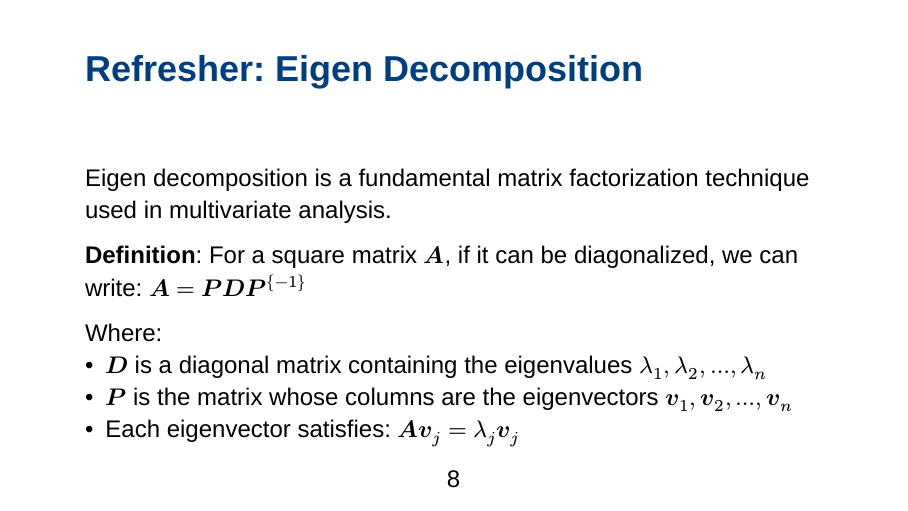
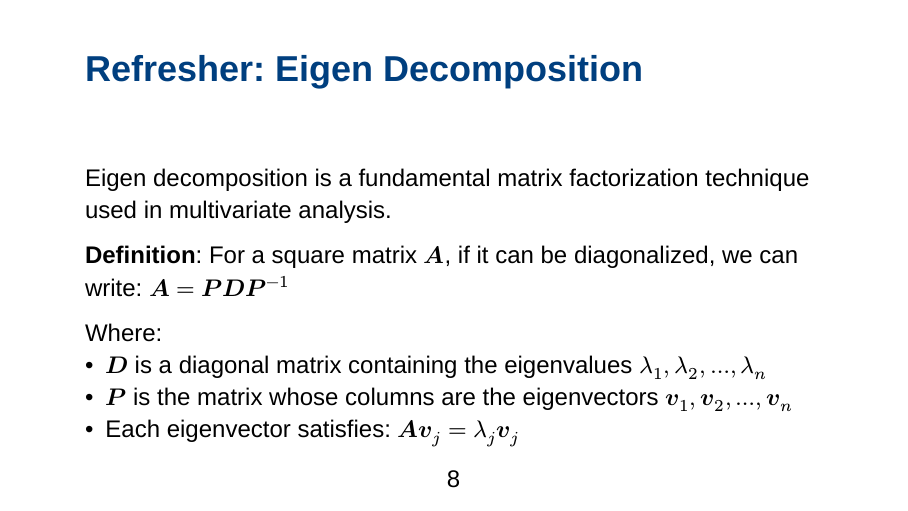
Before and after one commit to rencastillo/tec-ma2003b-lessons, a Typst document (4_Factor_Analysis/beamer/factor_analysis_presentation.typ): page 8 of 125. Compiled offline with Typst 0.15.

Commit message:
Fixes typo in matrix inverse notation
Corrects a typographical error in the Eigen decomposition definition, specifically in the notation for the inverse of matrix P.

It changes `bold(P)^{-1}` to `bold(P)^(-1)` to ensure proper rendering of the inverse.

```diff
--- a/4_Factor_Analysis/beamer/factor_analysis_presentation.typ
+++ b/4_Factor_Analysis/beamer/factor_analysis_presentation.typ
@@ -87,7 +87,7 @@
   Eigen decomposition is a fundamental matrix factorization technique used in multivariate analysis.
 
   *Definition*: For a square matrix $bold(A)$, if it can be diagonalized, we can write:
-  $bold(A) = bold(P) bold(D) bold(P)^{-1}$
+  $bold(A) = bold(P) bold(D) bold(P)^(-1)$
 
   Where:
   - $bold(D)$ is a diagonal matrix containing the eigenvalues $lambda_1, lambda_2, ..., lambda_n$
```
